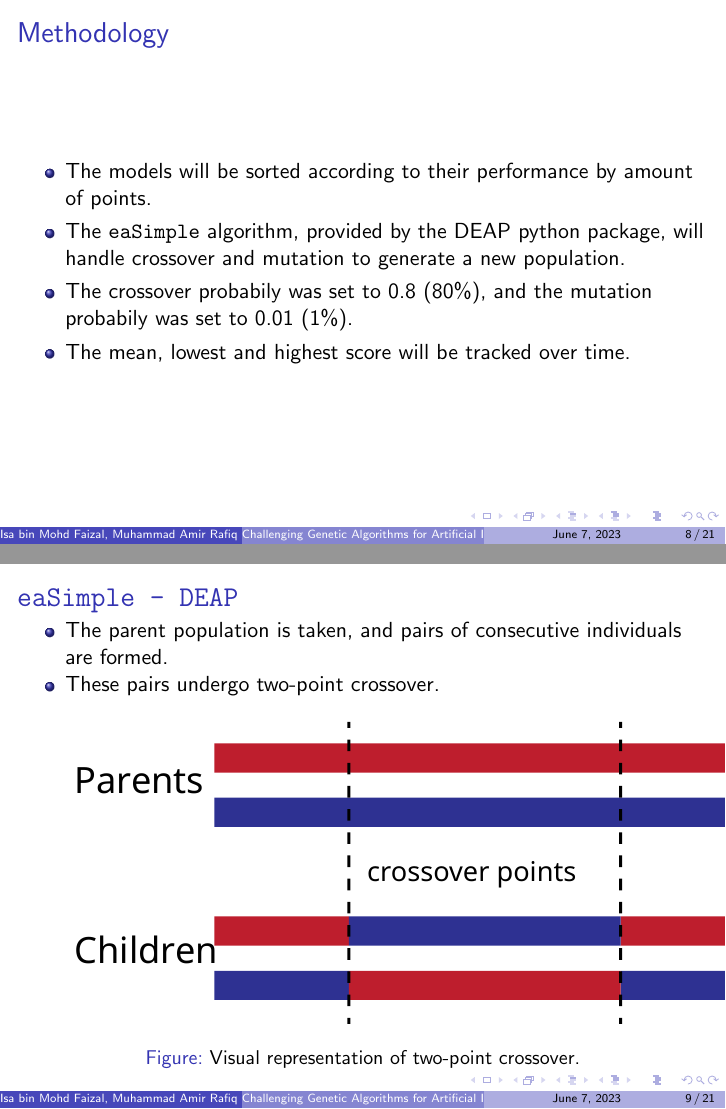
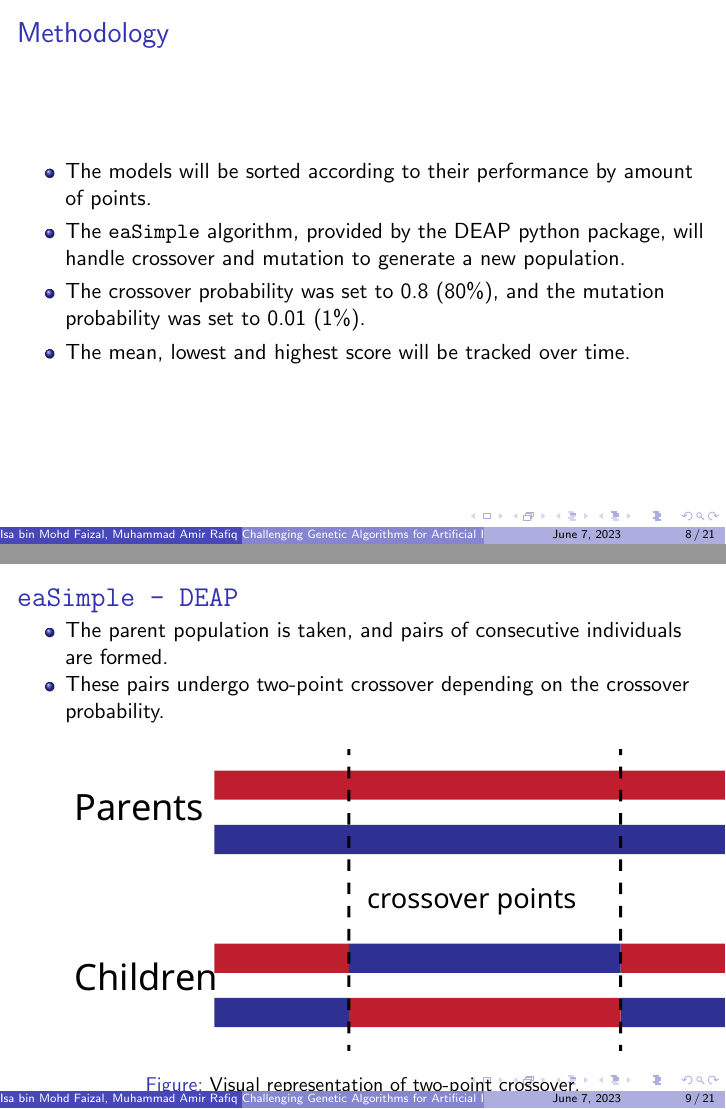
Before and after one commit to junekomeiji/big2airesearch, LaTeX slides (research presentation final.tex): pages 8 and 9 of 21, joined at a grey line. Compiled offline with pdfLaTeX.

Commit message:
added content

```diff
--- a/research presentation final.tex
+++ b/research presentation final.tex
@@ -100,7 +100,7 @@
 
 		\item The models will be sorted according to their performance by amount of points.
 		\item The \texttt{eaSimple} algorithm, provided by the DEAP python package, will handle crossover and mutation to generate a new population.
-		\item The crossover probabily was set to 0.8 (80\%), and the mutation probabily was set to 0.01 (1\%).
+		\item The crossover probability was set to 0.8 (80\%), and the mutation probability was set to 0.01 (1\%).
 		\item The mean, lowest and highest score will be tracked over time.
 	\end{itemize}
 
@@ -110,13 +110,14 @@
 
 	\begin{itemize}
 		\item The parent population is taken, and pairs of consecutive individuals are formed.
-		\item These pairs undergo two-point crossover.
+		\item These pairs undergo two-point crossover depending on the crossover probability.
 		\begin{figure}[h]
 			\includesvg[width=\textwidth]{TwoPointCrossover.svg}
 			\caption{Visual representation of two-point crossover.}
 			\centering
 		\end{figure}
-		\item
+		\item Afterwards, each individual is mutated depending on the crossover probability.
+		\item The new population is then re-evaluated.
 	\end{itemize}
 
 \end{frame}
```
